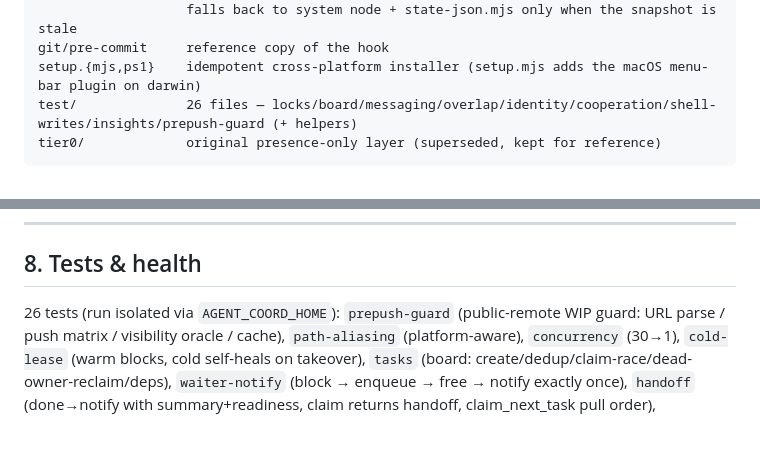
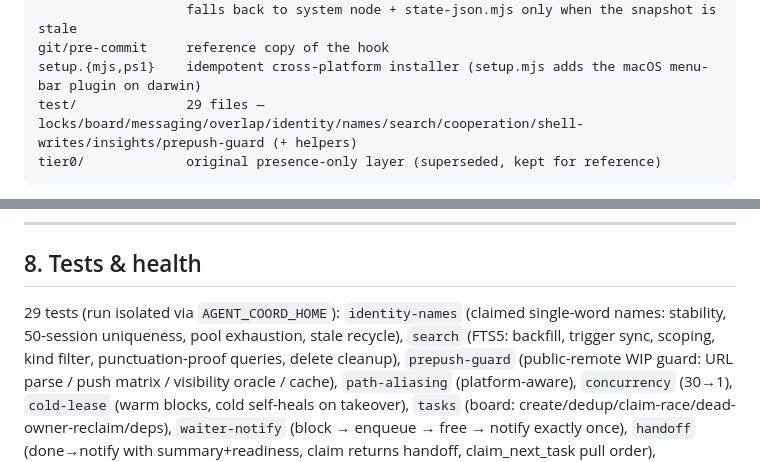
Before and after one commit to v2matosevic/agent-coord, a Markdown page: docs/SYSTEM.md, 2 parts joined by grey strips. Drawn GitHub-style; blank space fills up the shorter version.

````diff
--- a/docs/SYSTEM.md
+++ b/docs/SYSTEM.md
@@ -150,7 +150,7 @@ vscode-extension/  Activity Bar "Fleet" webview — icon → live panel + open-i
                    falls back to system node + state-json.mjs only when the snapshot is stale
 git/pre-commit     reference copy of the hook
 setup.{mjs,ps1}    idempotent cross-platform installer (setup.mjs adds the macOS menu-bar plugin on darwin)
-test/              26 files — locks/board/messaging/overlap/identity/cooperation/shell-writes/insights/prepush-guard (+ helpers)
+test/              29 files — locks/board/messaging/overlap/identity/names/search/cooperation/shell-writes/insights/prepush-guard (+ helpers)
 tier0/             original presence-only layer (superseded, kept for reference)
 ```
 
@@ -241,7 +241,10 @@ this protocol + the commit net, since they can't be hard-blocked pre-write.
 
 ## 8. Tests & health
 
-26 tests (run isolated via `AGENT_COORD_HOME`): `prepush-guard` (public-remote
+29 tests (run isolated via `AGENT_COORD_HOME`): `identity-names` (claimed
+single-word names: stability, 50-session uniqueness, pool exhaustion, stale
+recycle), `search` (FTS5: backfill, trigger sync, scoping, kind filter,
+punctuation-proof queries, delete cleanup), `prepush-guard` (public-remote
 WIP guard: URL parse / push matrix / visibility oracle / cache),
 `path-aliasing` (platform-aware),
 `concurrency`
````
Also changed, not shown: docs/FUTURE.md (+12 -5 lines).
